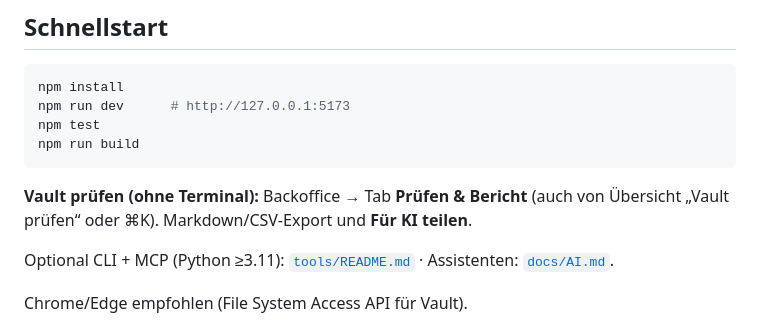
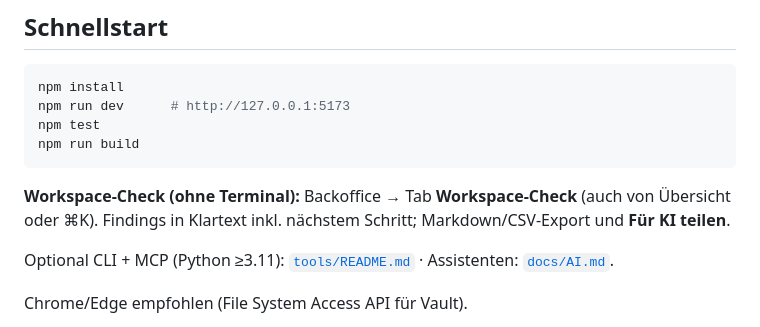
Before and after one commit to schroepa/pro-man, a Markdown page: README.md, the part around the change. Rendered like a GitHub page.

Commit message:
Align README wording with the plain-language Workspace-Check UI.
Co-authored-by: Cursor <cursoragent@cursor.com>

````diff
--- a/README.md
+++ b/README.md
@@ -42,7 +42,7 @@ npm test
 npm run build
 ```
 
-**Vault prüfen (ohne Terminal):** Backoffice → Tab **Prüfen & Bericht** (auch von Übersicht „Vault prüfen“ oder ⌘K). Markdown/CSV-Export und **Für KI teilen**.
+**Workspace-Check (ohne Terminal):** Backoffice → Tab **Workspace-Check** (auch von Übersicht oder ⌘K). Findings in Klartext inkl. nächstem Schritt; Markdown/CSV-Export und **Für KI teilen**.
 
 Optional CLI + MCP (Python ≥3.11): [`tools/README.md`](./tools/README.md) · Assistenten: [`docs/AI.md`](./docs/AI.md).
 
````
